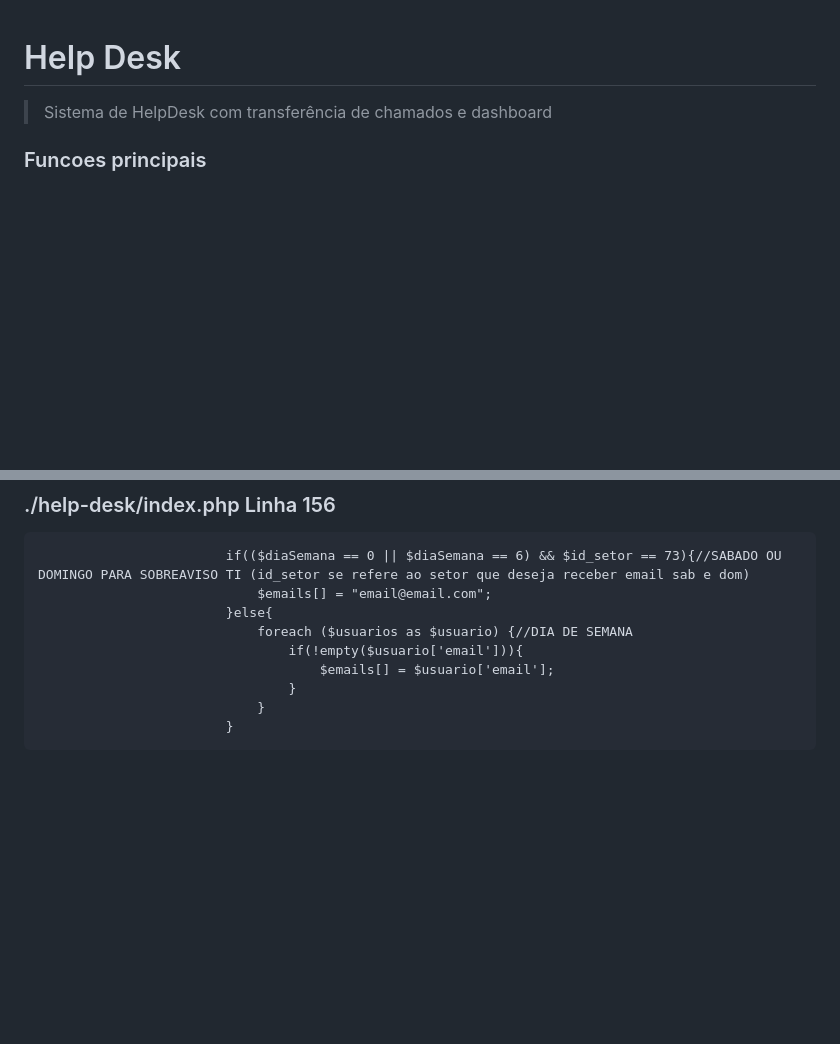
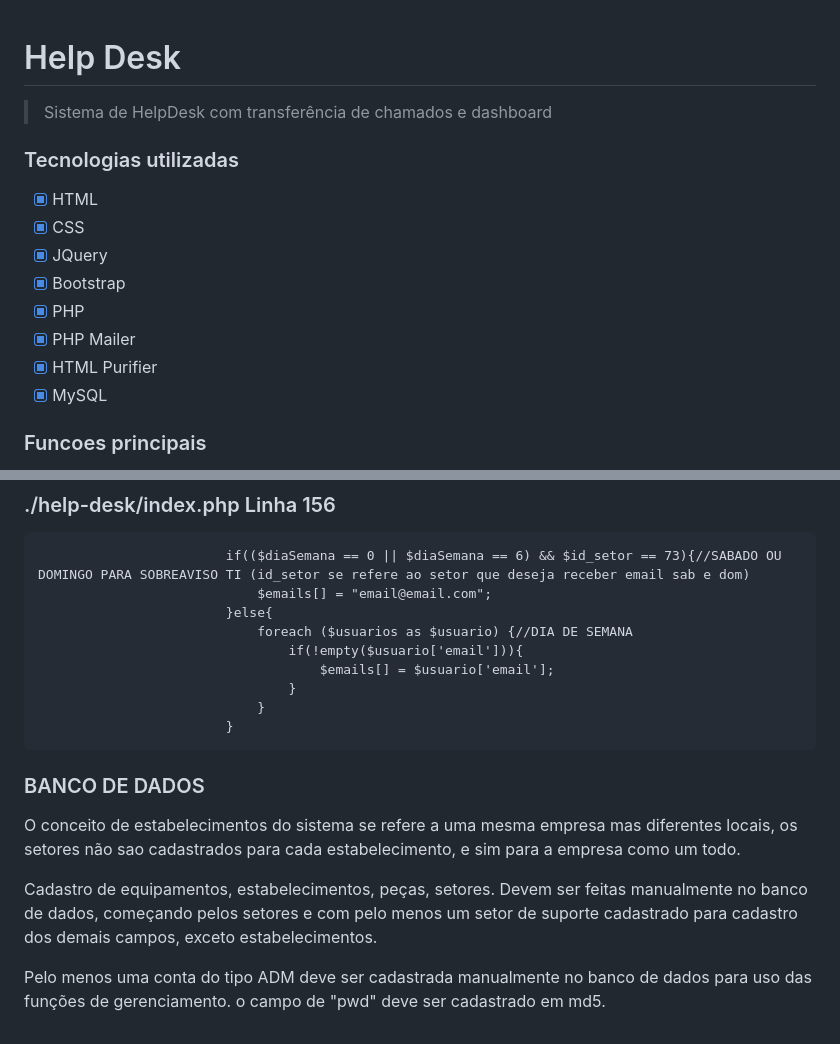
Before and after one commit to Ylvox/Help-Desk, a Markdown page: README.md, 2 parts joined by grey strips. GitHub-like rendering; blank space fills up the shorter version.

Commit message:
Doc v1.4

````diff
--- a/README.md
+++ b/README.md
@@ -2,7 +2,15 @@
 
 > Sistema de HelpDesk com transferência de chamados e dashboard
 
-
+### Tecnologias utilizadas
+- [x] HTML
+- [x] CSS
+- [x] JQuery
+- [x] Bootstrap
+- [x] PHP
+- [x] PHP Mailer
+- [x] HTML Purifier
+- [x] MySQL
 
 ### Funcoes principais
  - Transferência de chamados entre setores de suporte
@@ -186,3 +194,11 @@ $linkAnexo = "http://alterar-link/help-desk/$target_file";
                             }
                         }
 ```
+
+### BANCO DE DADOS
+
+O conceito de estabelecimentos do sistema se refere a uma mesma empresa mas diferentes locais, os setores não sao cadastrados para cada estabelecimento, e sim para a empresa como um todo.
+
+Cadastro de equipamentos, estabelecimentos, peças, setores. Devem ser feitas manualmente no banco de dados, começando pelos setores e com pelo menos um setor de suporte cadastrado para cadastro dos demais campos, exceto estabelecimentos.
+
+Pelo menos uma conta do tipo ADM deve ser cadastrada manualmente no banco de dados para uso das funções de gerenciamento. o campo de "pwd" deve ser cadastrado em md5.
````
